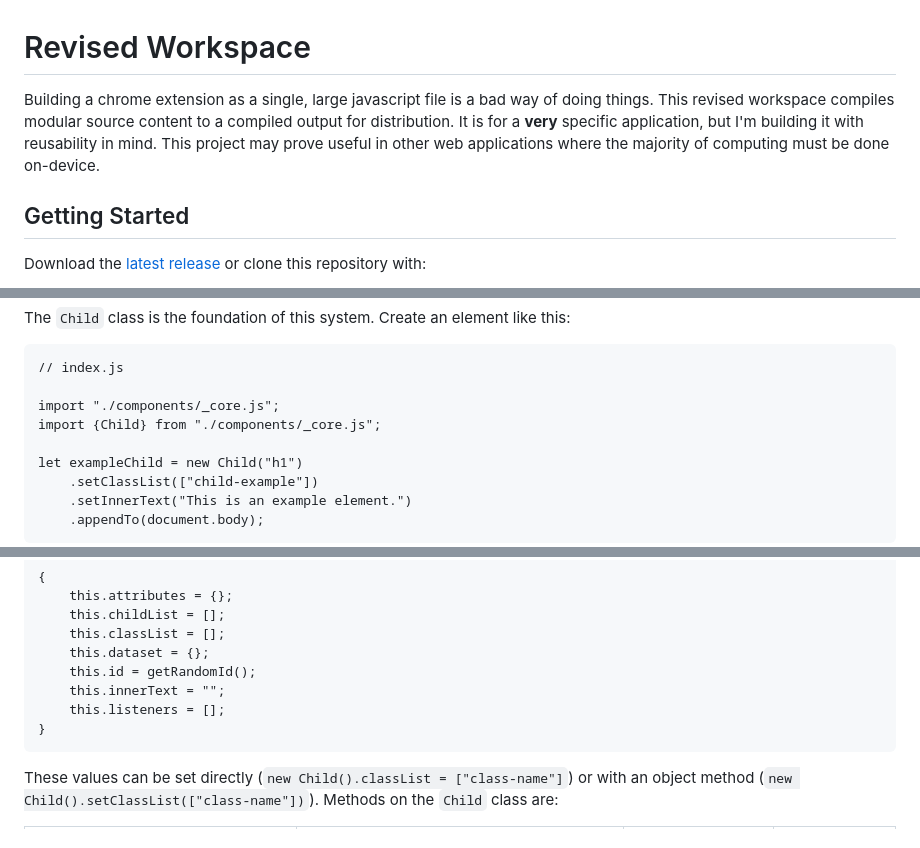
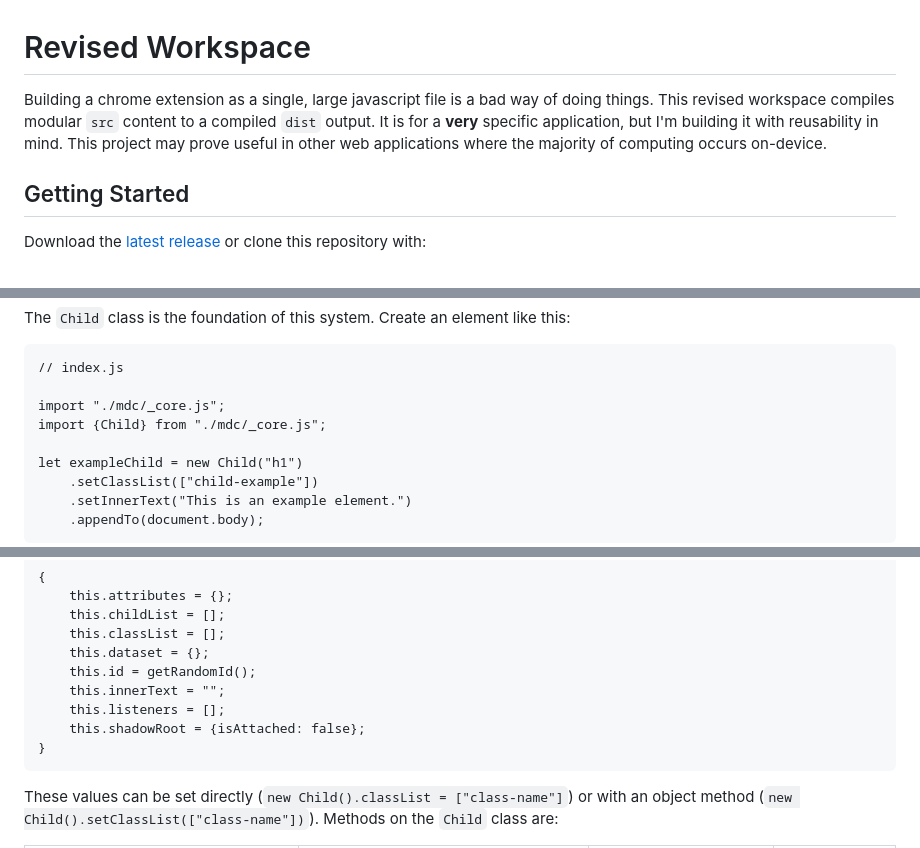
Before and after one commit to tylernygrendc/revised-workspace, a Markdown page: readme.md, 3 parts joined by grey strips. Rendered like a GitHub page.

````diff
--- a/readme.md
+++ b/readme.md
@@ -1,6 +1,6 @@
 # Revised Workspace
 
-Building a chrome extension as a single, large javascript file is a bad way of doing things. This revised workspace compiles modular source content to a compiled output for distribution. It is for a **very** specific application, but I'm building it with reusability in mind. This project may prove useful in other web applications where the majority of computing must be done on-device.
+Building a chrome extension as a single, large javascript file is a bad way of doing things. This revised workspace compiles modular `src` content to a compiled `dist` output. It is for a **very** specific application, but I'm building it with reusability in mind. This project may prove useful in other web applications where the majority of computing occurs on-device.
 
 ## Getting Started
 
@@ -34,8 +34,8 @@ The `Child` class is the foundation of this system. Create an element like this:
 ```
 // index.js
 
-import "./components/_core.js";
-import {Child} from "./components/_core.js";
+import "./mdc/_core.js";
+import {Child} from "./mdc/_core.js";
 
 let exampleChild = new Child("h1")
     .setClassList(["child-example"])
@@ -53,6 +53,7 @@ As you can see, `Child` takes a single parameter that sets the tag name of the r
     this.id = getRandomId();
     this.innerText = "";
     this.listeners = [];
+    this.shadowRoot = {isAttached: false};
 }
 ```
 
````
Also changed, not shown: other parts of readme.md (+51 -6 lines).
